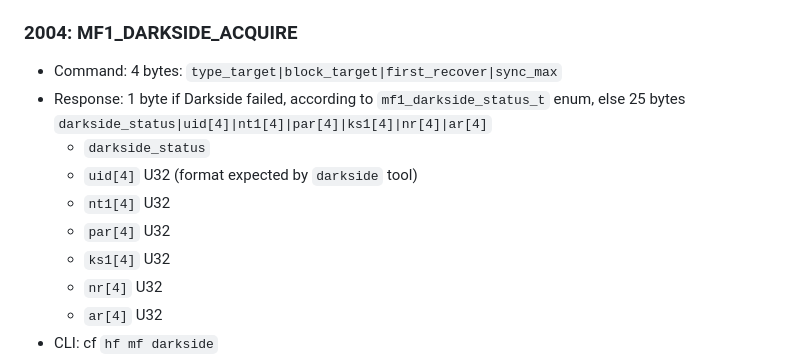
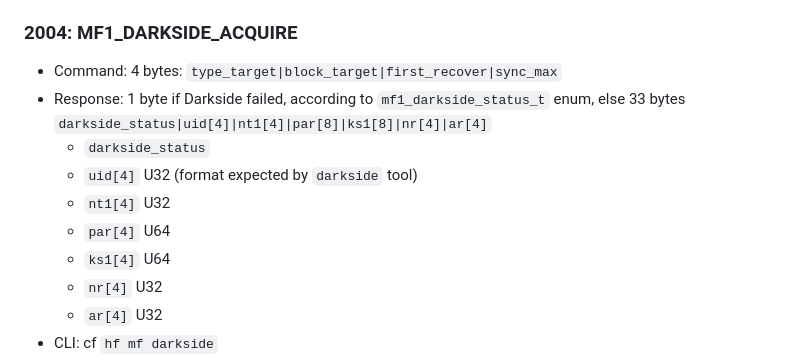
Before and after one commit to RfidResearchGroup/ChameleonUltra, a Markdown page: docs/protocol.md, the part around the change. GitHub-like rendering.

```diff
--- a/docs/protocol.md
+++ b/docs/protocol.md
@@ -218,12 +218,12 @@ Notes:
 ### 2004: MF1_DARKSIDE_ACQUIRE
 * Command: 4 bytes: `type_target|block_target|first_recover|sync_max`
 * Response: 1 byte if Darkside failed, according to `mf1_darkside_status_t` enum,
-  else 25 bytes `darkside_status|uid[4]|nt1[4]|par[4]|ks1[4]|nr[4]|ar[4]`
+  else 33 bytes `darkside_status|uid[4]|nt1[4]|par[8]|ks1[8]|nr[4]|ar[4]`
   * `darkside_status`
   * `uid[4]` U32 (format expected by `darkside` tool)
   * `nt1[4]` U32
-  * `par[4]` U32
-  * `ks1[4]` U32
+  * `par[4]` U64
+  * `ks1[4]` U64
   * `nr[4]` U32
   * `ar[4]` U32
 * CLI: cf `hf mf darkside`
```
Also changed, not shown: CHANGELOG.md (+2 -0 lines).
